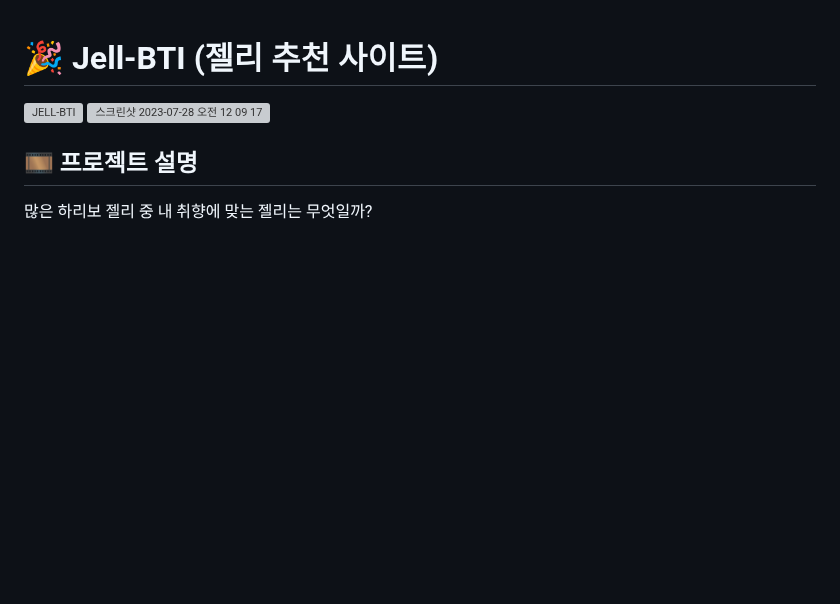
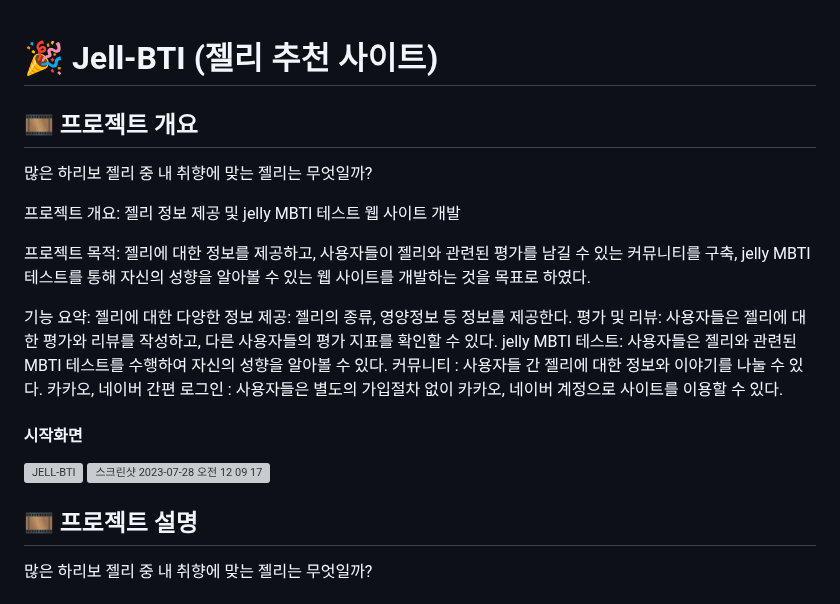
Before and after one commit to spdhsrnvl123/Jell-BTI, a Markdown page: README.md, the part around the change. Drawn GitHub-style; blank space fills up the shorter version; grey boxes are pictures that could not be loaded.

```diff
--- a/README.md
+++ b/README.md
@@ -1,4 +1,20 @@
 # 🎉 Jell-BTI (젤리 추천 사이트)
+## 🎞 프로젝트 개요
+많은 하리보 젤리 중 내 취향에 맞는 젤리는 무엇일까?
+
+프로젝트 개요: 젤리 정보 제공 및 jelly MBTI 테스트 웹 사이트 개발
+
+프로젝트 목적:
+젤리에 대한 정보를 제공하고, 사용자들이 젤리와 관련된 평가를 남길 수 있는 커뮤니티를 구축, jelly MBTI 테스트를 통해 자신의 성향을 알아볼 수 있는 웹 사이트를 개발하는 것을 목표로 하였다.
+
+기능 요약:
+젤리에 대한 다양한 정보 제공: 젤리의 종류, 영양정보 등 정보를 제공한다.
+평가 및 리뷰: 사용자들은 젤리에 대한 평가와 리뷰를 작성하고, 다른 사용자들의 평가 지표를 확인할 수 있다.
+jelly MBTI 테스트: 사용자들은 젤리와 관련된 MBTI 테스트를 수행하여 자신의 성향을 알아볼 수 있다.
+커뮤니티 : 사용자들 간 젤리에 대한 정보와 이야기를 나눌 수 있다.
+카카오, 네이버 간편 로그인 : 사용자들은 별도의 가입절차 없이 카카오, 네이버 계정으로 사이트를 이용할 수 있다.
+
+#### 시작화면
 <img width="1024" alt="JELL-BTI" src="https://github.com/kimpizza/Jell-BTI_Project/assets/83896466/98885bc4-d727-4904-81f3-acf3e4cf69b5">
 <img width="1275" alt="스크린샷 2023-07-28 오전 12 09 17" src="https://github.com/kimpizza/Jell-BTI_Project/assets/108074336/8beff271-877b-4028-92ab-96b68e70ff1b">
 
```
